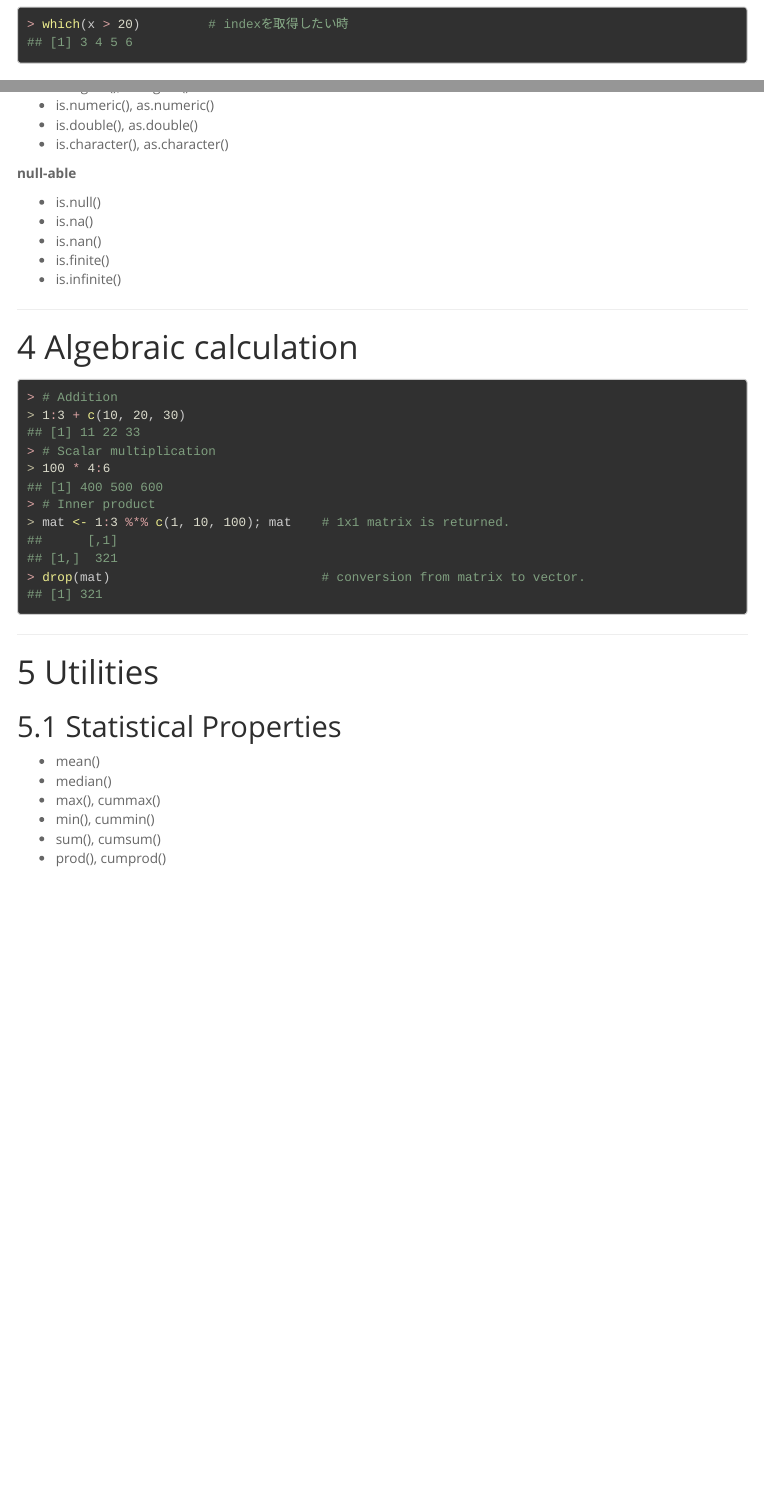
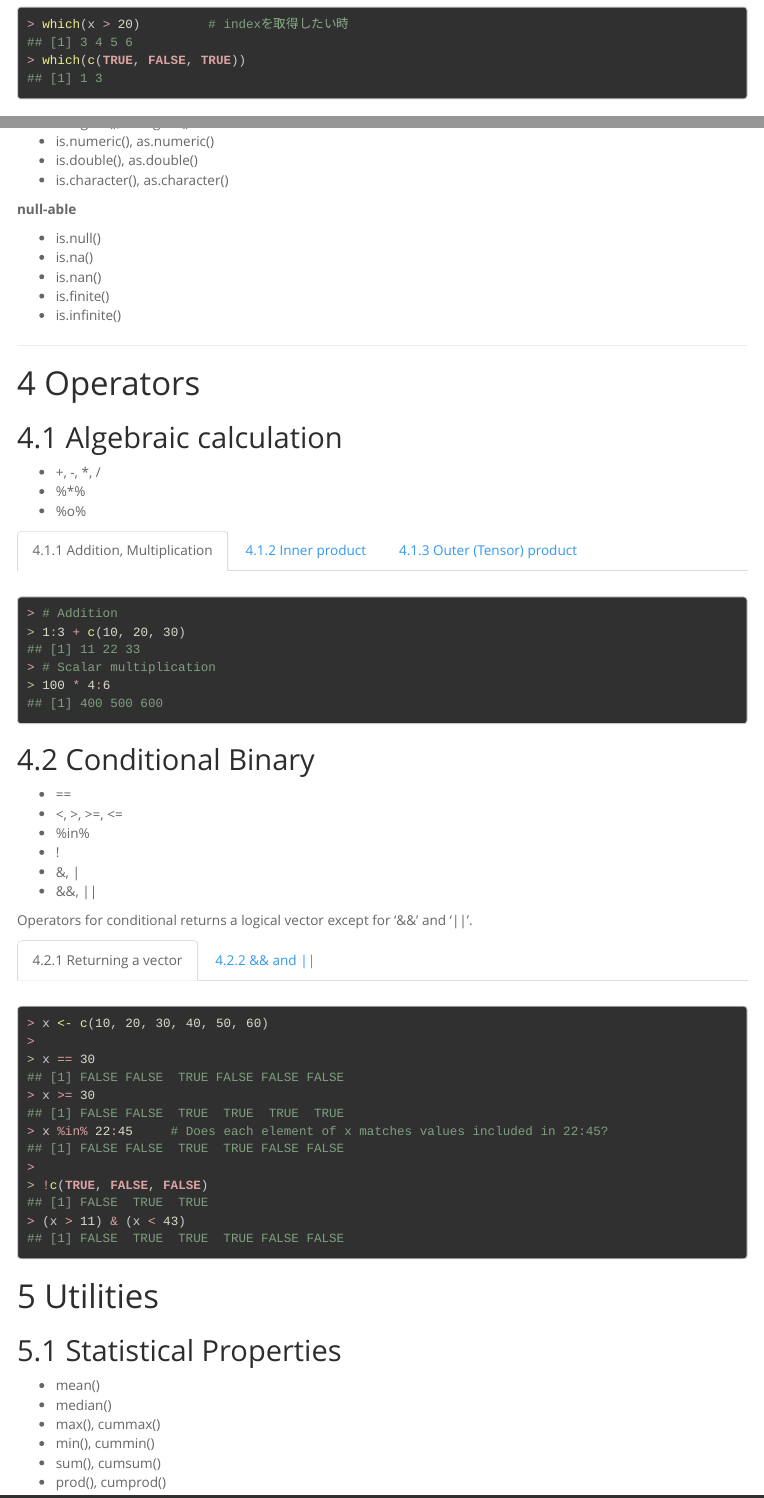
Before and after one commit to sshunsuke/MyRprofile, an R Markdown document (doc/Tips_Vector.Rmd): the page in a window 1100 px wide, from 2340 px down, and a second part further down, joined at a grey line. Rendered offline with R 4.5, knitr and Pandoc, with nearby package versions; some code elsewhere in the file could not run offline; menus at the side of the page are left out.

````diff
--- a/doc/Tips_Vector.Rmd
+++ b/doc/Tips_Vector.Rmd
@@ -158,6 +158,7 @@
 
 ```{r}
 which(x > 20)         # indexを取得したい時
+which(c(TRUE, FALSE, TRUE))
 ```
 
 ## Edit vectors {.tabset}
@@ -241,13 +242,31 @@
 
 ----
 
-# Algebraic calculation
+# Operators
+
+## Algebraic calculation {.tabset}
+
+* +, -, *, /
+* %*%
+* %o%
+
+### Addition, Multiplication
 
 ```{r}
 # Addition
 1:3 + c(10, 20, 30)
 # Scalar multiplication
 100 * 4:6
+```
+
+### Inner product
+
+```{r}
 # Inner product
 mat <- 1:3 %*% c(1, 10, 100); mat    # 1x1 matrix is returned.
 drop(mat)                            # conversion from matrix to vector.
+```
+
+### Outer (Tensor) product
+
+```{r}
@@ -254,3 +279,36 @@
+## Conditional Binary {.tabset}
+
+* ==
+* <, >, >=, <=
+* %in%
+* !
+* &, |
+* &&, ||
+
+
+Operators for conditional returns a logical vector except for '&&' and '||'.
+
+### Returning a vector
+
+```{r}
+x <- c(10, 20, 30, 40, 50, 60)
+
+x == 30
+x >= 30
+x %in% 22:45     # Does each element of x matches values included in 22:45?
+
+!c(TRUE, FALSE, FALSE)
+(x > 11) & (x < 43)
+```
+
+### && and ||
+
+'&&', and '||' only check the first element of vectors and return a scaler.
+
+```{r}
+c(TRUE, TRUE, FALSE) && c(TRUE, FALSE)
+c(FALSE, TRUE, TRUE) && c(TRUE, FALSE)
+c(FALSE, TRUE) || c(FALSE, TRUE)
 ```
 
 
````
Also changed, not shown: doc/Tips_Vector.Rmd (6 more changed lines).
